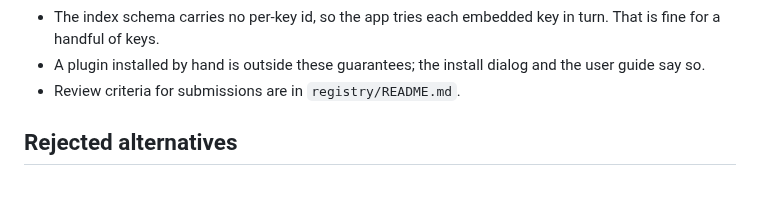
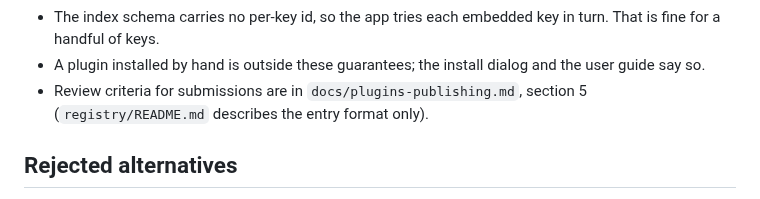
Before and after one commit to Fundaments-Work/Manang, a Markdown page: docs/adr/0016-plugin-registry.md, the part around the change. Drawn GitHub-style.

Commit message:
docs(plugins): point review-criteria links at plugins-publishing and fix the stale registry key note
Co-Authored-By: Claude Sonnet 5.5 <noreply@anthropic.com>

```diff
--- a/docs/adr/0016-plugin-registry.md
+++ b/docs/adr/0016-plugin-registry.md
@@ -100,7 +100,8 @@ quietly asks for more access in an update is the classic abuse.
   turn. That is fine for a handful of keys.
 - A plugin installed by hand is outside these guarantees; the install dialog and
   the user guide say so.
-- Review criteria for submissions are in `registry/README.md`.
+- Review criteria for submissions are in `docs/plugins-publishing.md`, section 5
+  (`registry/README.md` describes the entry format only).
 
 ## Rejected alternatives
 
```
Also changed, not shown: CHANGELOG.md (+1 -1 lines), docs/plugins.md (+2 -1 lines).
